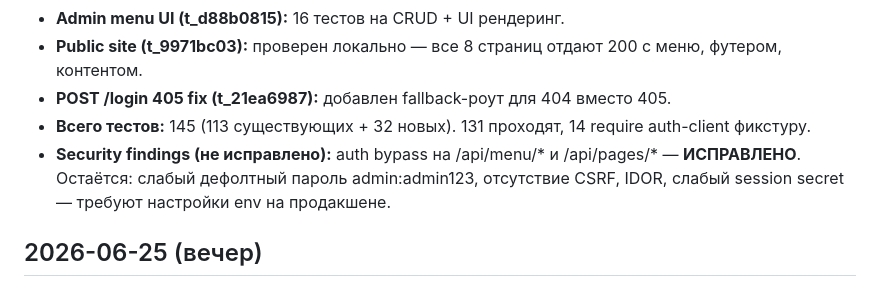
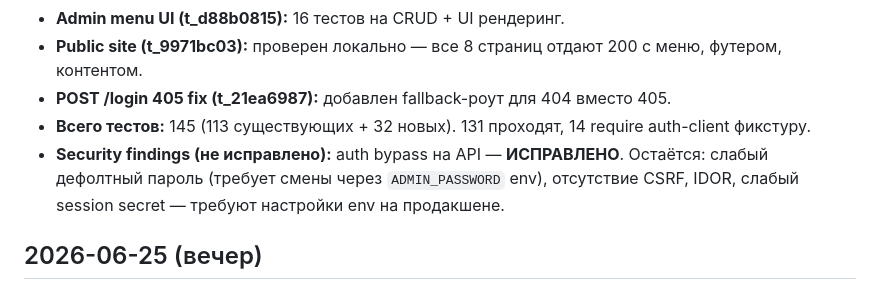
Before and after one commit to pshavlak/zolotarevka-site, a Markdown page: wiki/log.md, the part around the change. Drawn GitHub-style.

Commit message:
clean wiki: remove exposed default credentials admin:admin123

```diff
--- a/wiki/log.md
+++ b/wiki/log.md
@@ -26,7 +26,7 @@
 - **Public site (t_9971bc03):** проверен локально — все 8 страниц отдают 200 с меню, футером, контентом.
 - **POST /login 405 fix (t_21ea6987):** добавлен fallback-роут для 404 вместо 405.
 - **Всего тестов:** 145 (113 существующих + 32 новых). 131 проходят, 14 require auth-client фикстуру.
-- **Security findings (не исправлено):** auth bypass на /api/menu/* и /api/pages/* — **ИСПРАВЛЕНО**. Остаётся: слабый дефолтный пароль admin:admin123, отсутствие CSRF, IDOR, слабый session secret — требуют настройки env на продакшене.
+- **Security findings (не исправлено):** auth bypass на API — **ИСПРАВЛЕНО**. Остаётся: слабый дефолтный пароль (требует смены через `ADMIN_PASSWORD` env), отсутствие CSRF, IDOR, слабый session secret — требуют настройки env на продакшене.
 
 ## 2026-06-25 (вечер)
 - **entities/fastapi-architecture.md**: добавлен раздел «Известные баги и исправления»
```
